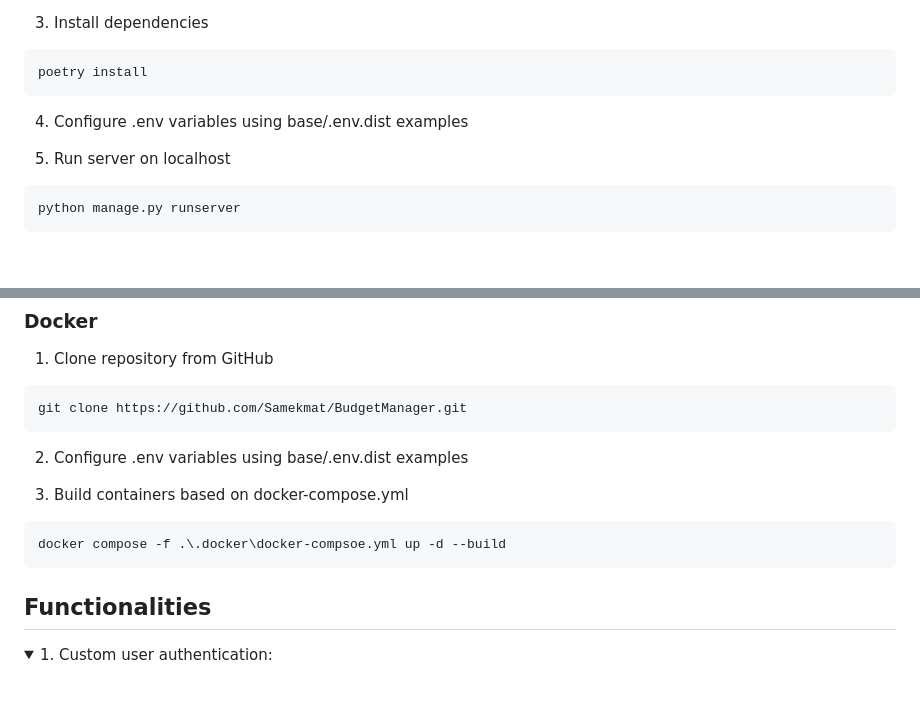
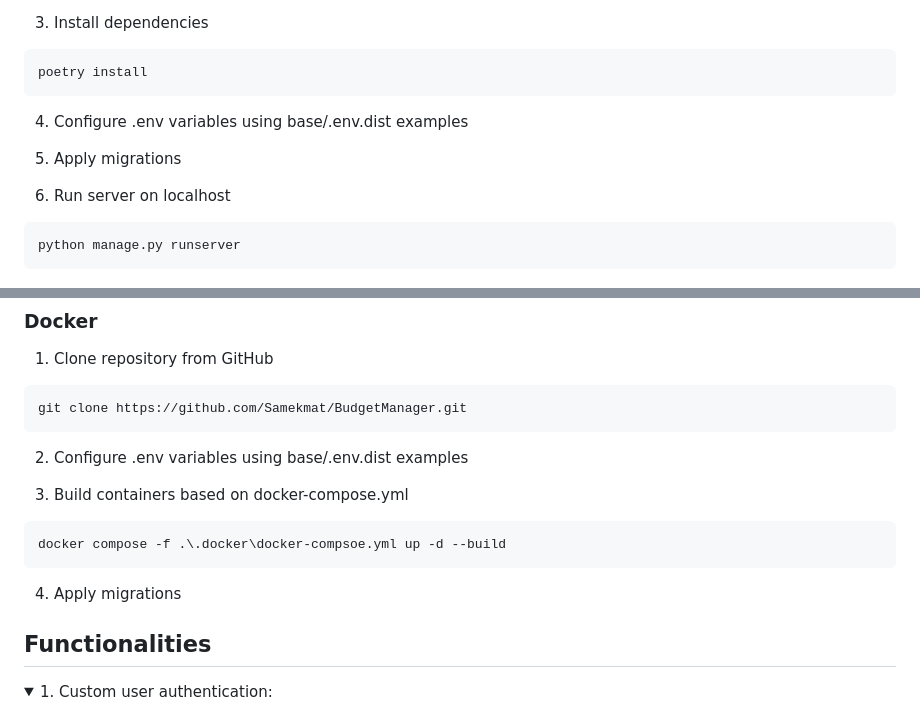
Before and after one commit to Samekmat/BudgetManager, a Markdown page: README.md, 2 parts joined by grey strips. Rendered like a GitHub page; folded sections open; blank space fills up the shorter version.

````diff
--- a/README.md
+++ b/README.md
@@ -50,7 +50,9 @@ poetry install
 ```
 4) Configure .env variables using base/.env.dist examples
 
-5) Run server on localhost
+5) Apply migrations
+
+6) Run server on localhost
 ```bash
 python manage.py runserver
 ```
@@ -69,6 +71,8 @@ git clone https://github.com/Samekmat/BudgetManager.git
 ```bash
 docker compose -f .\.docker\docker-compsoe.yml up -d --build
 ```
+
+4) Apply migrations
 
 ## Functionalities
 
````
